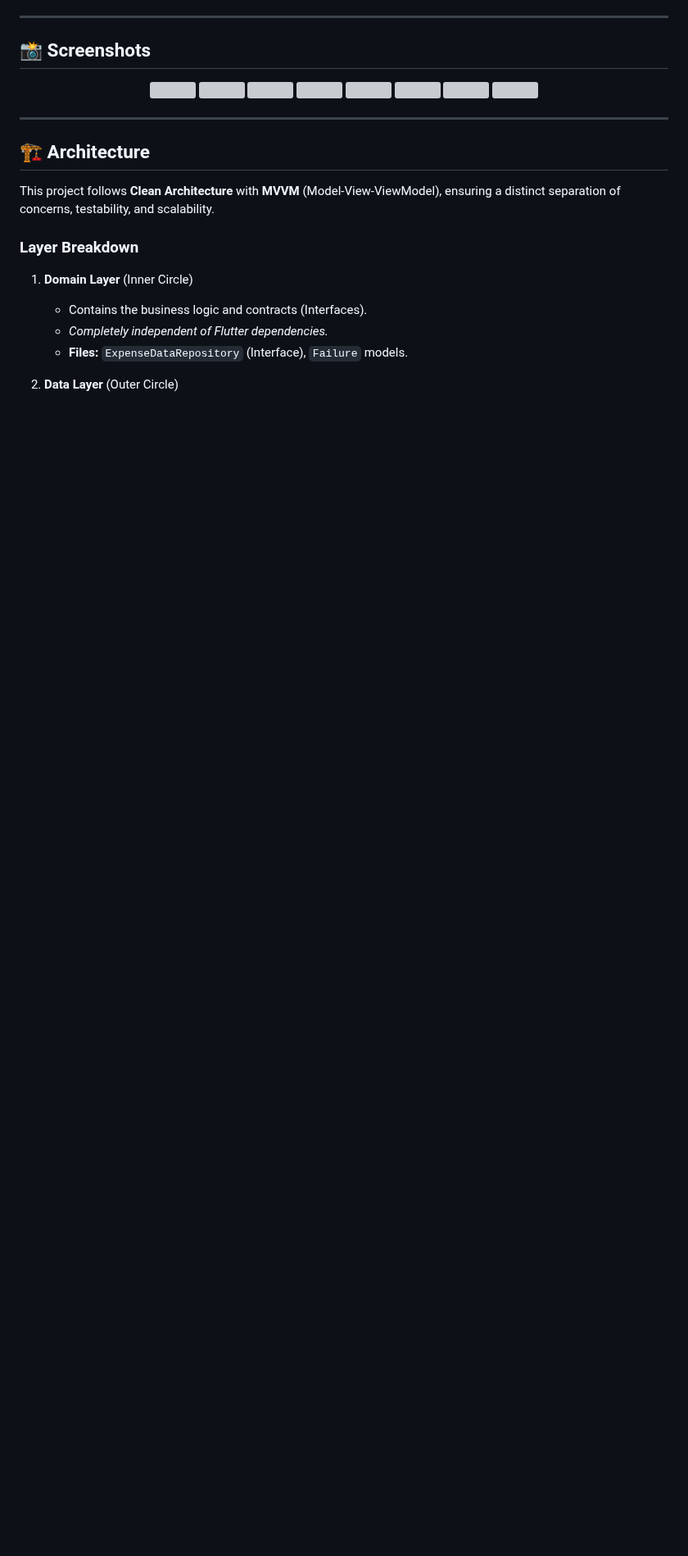
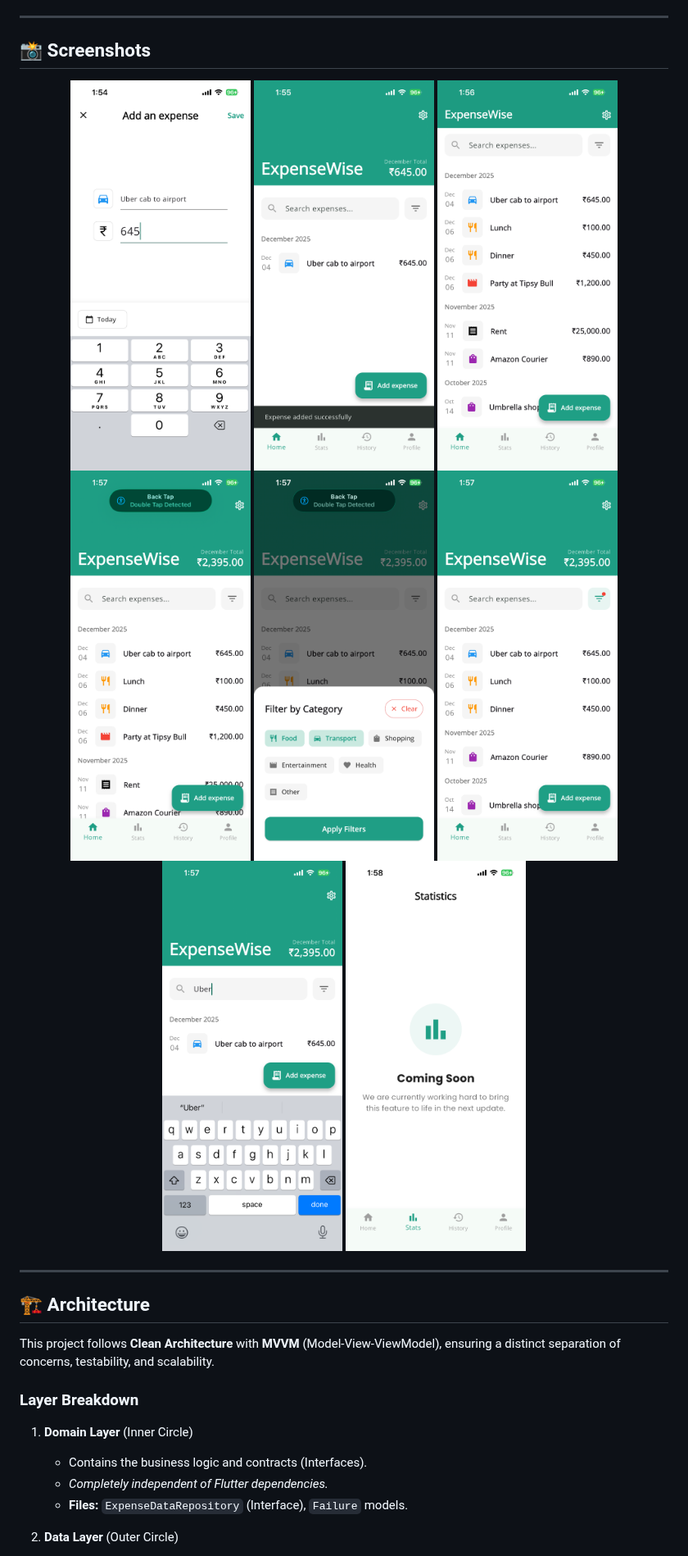
Before and after one commit to bhaskar2728/expense_wise, a Markdown page: README.md, the part around the change. Shown at 82% size. Rendered like a GitHub page; blank space fills up the shorter version; grey boxes are pictures that could not be loaded.

Commit message:
Update screenshot file extensions from .png to .PNG

```diff
--- a/README.md
+++ b/README.md
@@ -18,14 +18,14 @@
 ## 📸 Screenshots
 
 <p align="center">
-  <img src="screenshots/IMG_6726.png" width="220" />
-  <img src="screenshots/IMG_6727.png" width="220" />
-  <img src="screenshots/IMG_6728.png" width="220" />
-  <img src="screenshots/IMG_6729.png" width="220" />
-  <img src="screenshots/IMG_6730.png" width="220" />
-  <img src="screenshots/IMG_6731.png" width="220" />
-  <img src="screenshots/IMG_6732.png" width="220" />
-  <img src="screenshots/IMG_6733.png" width="220" />
+  <img src="screenshots/IMG_6726.PNG" width="220" />
+  <img src="screenshots/IMG_6727.PNG" width="220" />
+  <img src="screenshots/IMG_6728.PNG" width="220" />
+  <img src="screenshots/IMG_6729.PNG" width="220" />
+  <img src="screenshots/IMG_6730.PNG" width="220" />
+  <img src="screenshots/IMG_6731.PNG" width="220" />
+  <img src="screenshots/IMG_6732.PNG" width="220" />
+  <img src="screenshots/IMG_6733.PNG" width="220" />
   </p>
 
 -----
```
